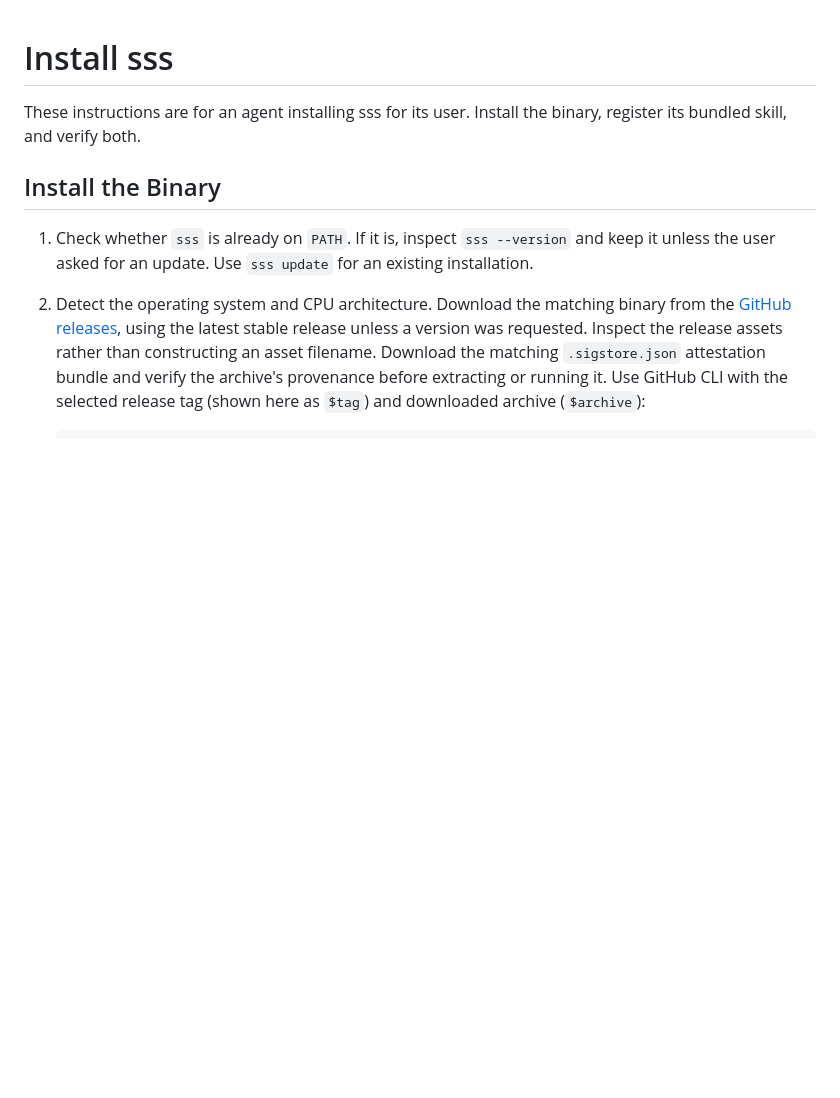
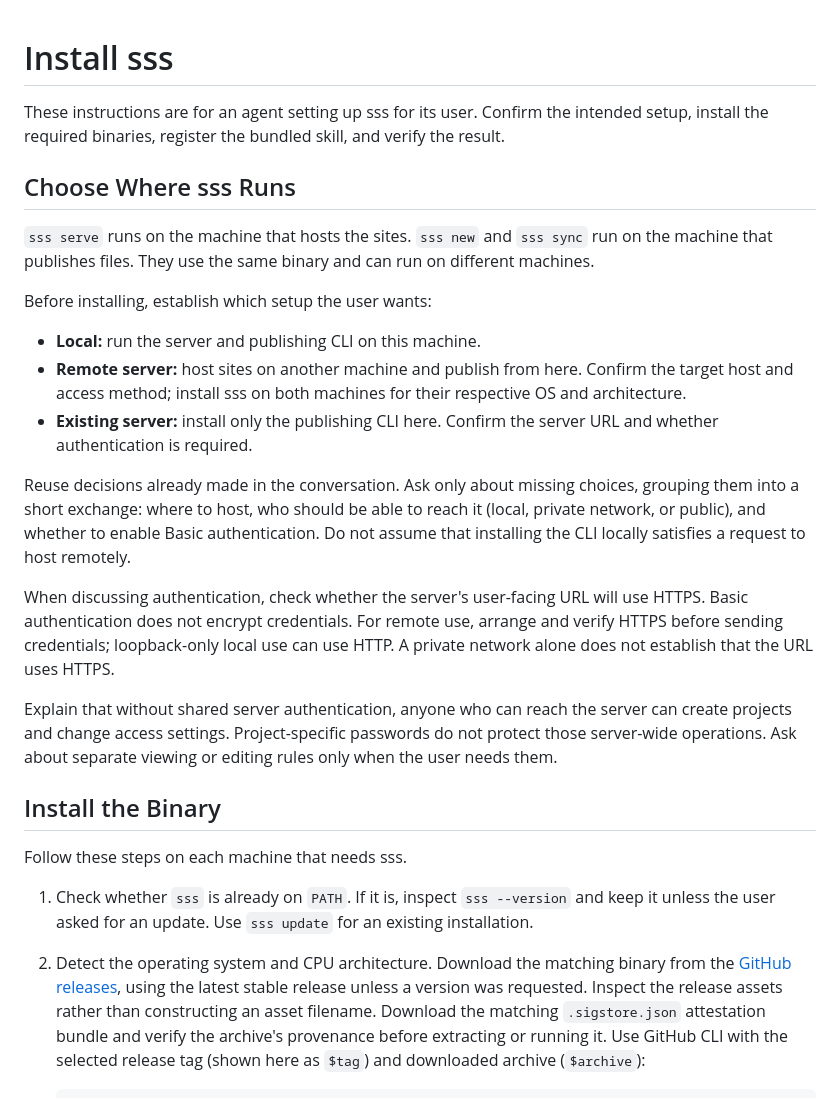
Before and after one commit to hmirin/sss, a Markdown page: installation.md, the part around one of its changes. GitHub-like rendering; blank space fills up the shorter version.

```diff
--- a/installation.md
+++ b/installation.md
@@ -1,8 +1,26 @@
 # Install sss
 
-These instructions are for an agent installing sss for its user. Install the binary, register its bundled skill, and verify both.
+These instructions are for an agent setting up sss for its user. Confirm the intended setup, install the required binaries, register the bundled skill, and verify the result.
+
+## Choose Where sss Runs
+
+`sss serve` runs on the machine that hosts the sites. `sss new` and `sss sync` run on the machine that publishes files. They use the same binary and can run on different machines.
+
+Before installing, establish which setup the user wants:
+
+- **Local:** run the server and publishing CLI on this machine.
+- **Remote server:** host sites on another machine and publish from here. Confirm the target host and access method; install sss on both machines for their respective OS and architecture.
+- **Existing server:** install only the publishing CLI here. Confirm the server URL and whether authentication is required.
+
+Reuse decisions already made in the conversation. Ask only about missing choices, grouping them into a short exchange: where to host, who should be able to reach it (local, private network, or public), and whether to enable Basic authentication. Do not assume that installing the CLI locally satisfies a request to host remotely.
+
+When discussing authentication, check whether the server's user-facing URL will use HTTPS. Basic authentication does not encrypt credentials. For remote use, arrange and verify HTTPS before sending credentials; loopback-only local use can use HTTP. A private network alone does not establish that the URL uses HTTPS.
+
+Explain that without shared server authentication, anyone who can reach the server can create projects and change access settings. Project-specific passwords do not protect those server-wide operations. Ask about separate viewing or editing rules only when the user needs them.
 
 ## Install the Binary
+
+Follow these steps on each machine that needs sss.
 
 1. Check whether `sss` is already on `PATH`. If it is, inspect `sss --version` and keep it unless the user asked for an update. Use `sss update` for an existing installation.
 2. Detect the operating system and CPU architecture. Download the matching binary from the [GitHub releases](https://github.com/hmirin/sss/releases), using the latest stable release unless a version was requested. Inspect the release assets rather than constructing an asset filename. Download the matching `.sigstore.json` attestation bundle and verify the archive's provenance before extracting or running it. Use GitHub CLI with the selected release tag (shown here as `$tag`) and downloaded archive (`$archive`):
```
Also changed, not shown: other parts of installation.md (+30 -4 lines).
